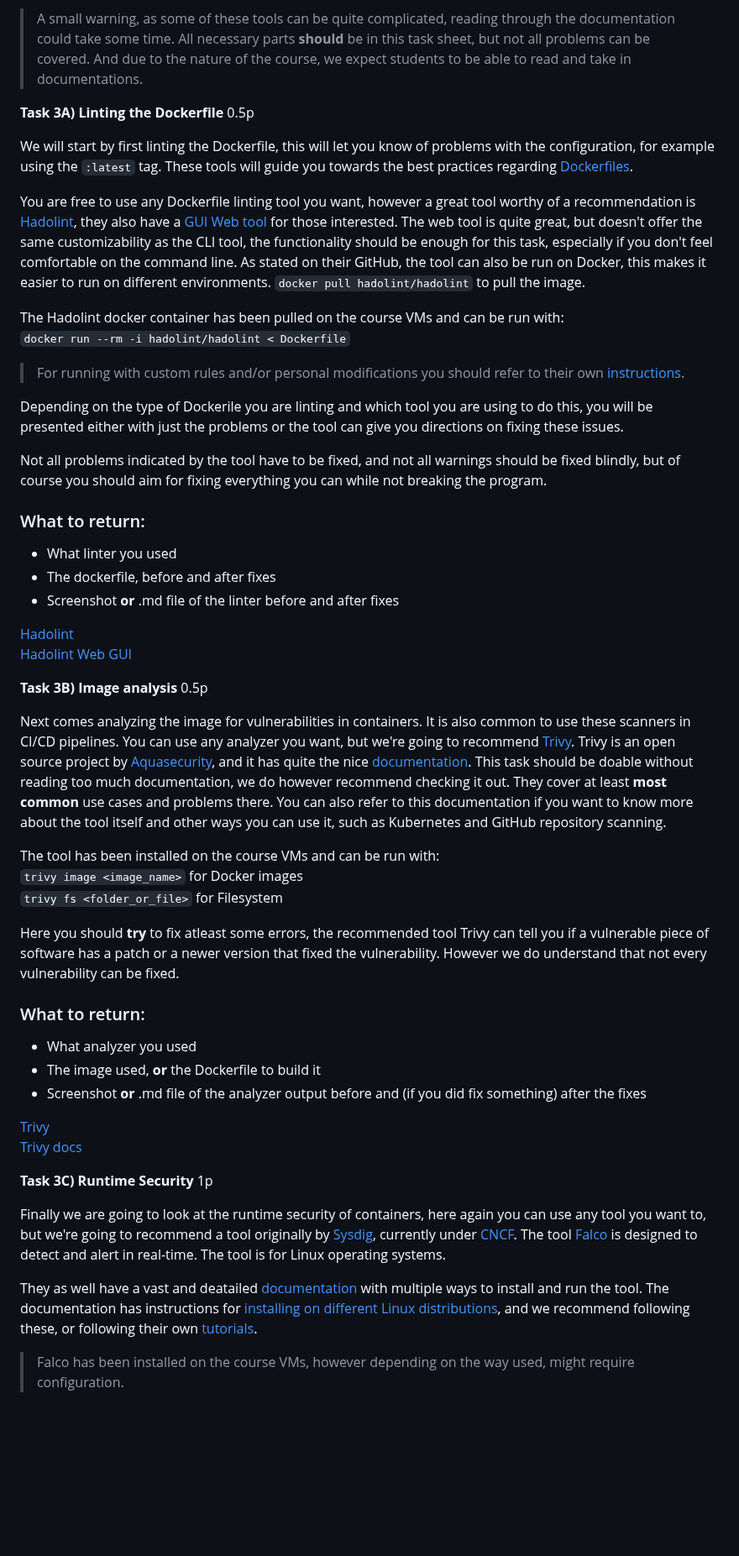
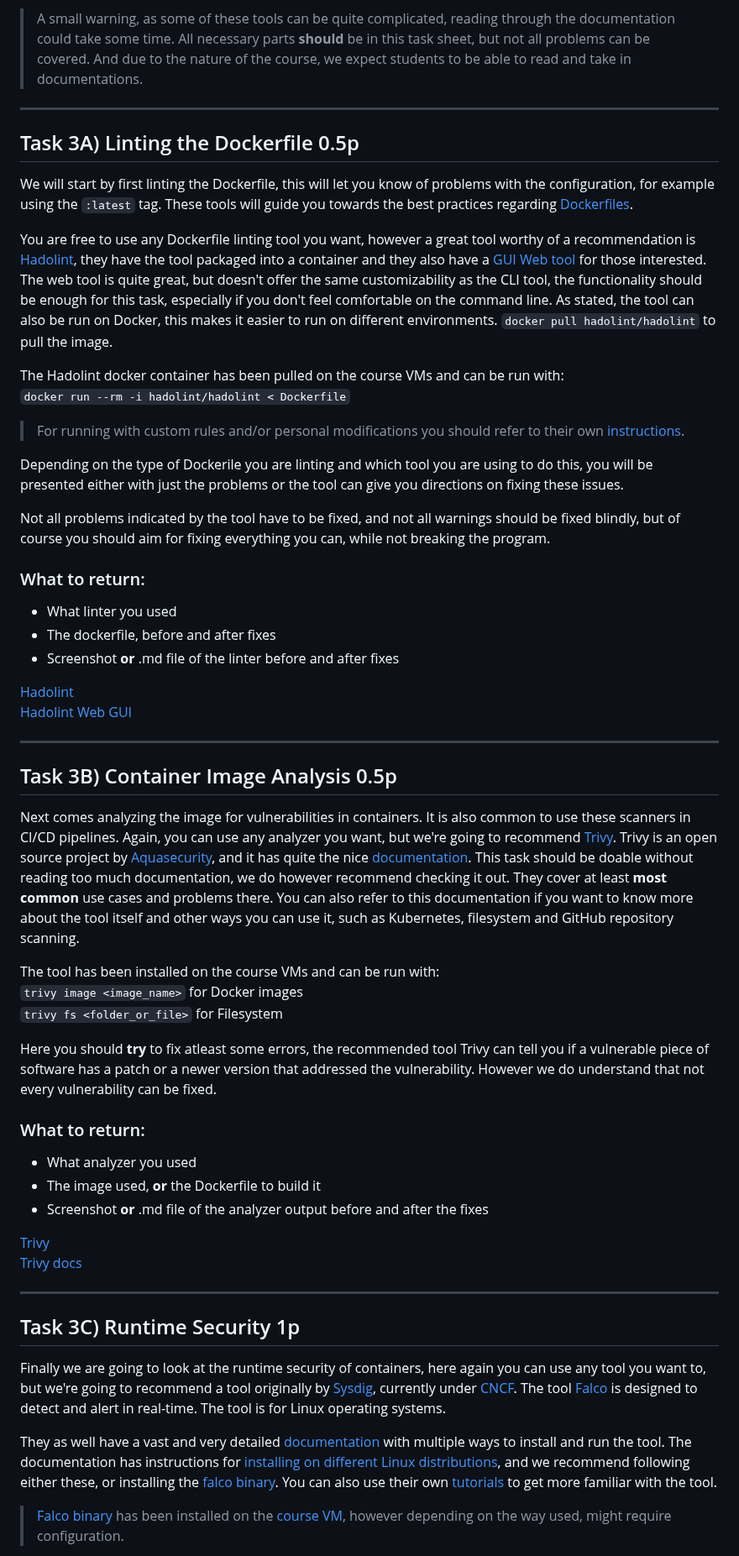
Before and after one commit to ouspg/SecurityEngineering, a Markdown page: Week6_Topic/README.md, the part around one of its changes. Shown at 84% size. Rendered like a GitHub page; blank space fills up the shorter version.

Commit message:
Week 6 task 3 refining and specifying requirements

````diff
--- a/Week6_Topic/README.md
+++ b/Week6_Topic/README.md
@@ -20,11 +22,13 @@ Your analysis with Trivy (or scanner of your choice) can be opened as an issue,
 
 > A small warning, as some of these tools can be quite complicated, reading through the documentation could take some time. All necessary parts **should** be in this task sheet, but not all problems can be covered. And due to the nature of the course, we expect students to be able to read and take in documentations.
 
-**Task 3A) Linting the Dockerfile** 0.5p
+---
+
+## Task 3A) Linting the Dockerfile 0.5p
 
 We will start by first linting the Dockerfile, this will let you know of problems with the configuration, for example using the ```:latest``` tag. These tools will guide you towards  the best practices regarding [Dockerfiles](https://docs.docker.com/develop/develop-images/dockerfile_best-practices/).
 
-You are free to use any Dockerfile linting tool you want, however a great tool worthy of a recommendation is [Hadolint](https://github.com/hadolint/hadolint), they also have a [GUI Web tool](https://hadolint.github.io/hadolint/) for those interested. The web tool is quite great, but doesn't offer the same customizability as the CLI tool, the functionality should be enough for this task, especially if you don't feel comfortable on the command line. As stated on their GitHub, the tool can also be run on Docker, this makes it easier to run on different environments. ```docker pull hadolint/hadolint``` to pull the image.
+You are free to use any Dockerfile linting tool you want, however a great tool worthy of a recommendation is [Hadolint](https://github.com/hadolint/hadolint), they have the tool packaged into a container and they also have a [GUI Web tool](https://hadolint.github.io/hadolint/) for those interested. The web tool is quite great, but doesn't offer the same customizability as the CLI tool, the functionality should be enough for this task, especially if you don't feel comfortable on the command line. As stated, the tool can also be run on Docker, this makes it easier to run on different environments. ```docker pull hadolint/hadolint``` to pull the image.
 
 The Hadolint docker container has been pulled on the course VMs and can be run with:
 ```docker run --rm -i hadolint/hadolint < Dockerfile```
@@ -33,7 +37,7 @@ The Hadolint docker container has been pulled on the course VMs and can be run w
 
 Depending on the type of Dockerile you are linting and which tool you are using to do this, you will be presented either with just the problems or the tool can give you directions on fixing these issues.
 
-Not all problems indicated by the tool have to be fixed, and not all warnings should be fixed blindly, but of course you should aim for fixing everything you can while not breaking the program.
+Not all problems indicated by the tool have to be fixed, and not all warnings should be fixed blindly, but of course you should aim for fixing everything you can, while not breaking the program.
 
 ### What to return:
 - What linter you used
@@ -43,29 +47,33 @@ Not all problems indicated by the tool have to be fixed, and not all warnings sh
 [Hadolint](https://github.com/hadolint/hadolint)
 [Hadolint Web GUI](https://hadolint.github.io/hadolint/)
 
-**Task 3B) Image analysis** 0.5p
+---
 
-Next comes analyzing the image for vulnerabilities in containers. It is also common to use these scanners in CI/CD pipelines. You can use any analyzer you want, but we're going to recommend [Trivy](https://github.com/aquasecurity/trivy). Trivy is an open source project by [Aquasecurity](https://www.aquasec.com/), and it has quite the nice [documentation](https://aquasecurity.github.io/trivy/v0.41/). This task should be doable without reading too much documentation, we do  however recommend checking it out.  They cover at least **most common** use cases and problems there. You can also refer to this documentation if you want to know more about the tool itself and other ways you can use it, such as Kubernetes and GitHub repository scanning.
+## Task 3B) Container Image Analysis 0.5p
+
+Next comes analyzing the image for vulnerabilities in containers. It is also common to use these scanners in CI/CD pipelines. Again, you can use any analyzer you want, but we're going to recommend [Trivy](https://github.com/aquasecurity/trivy). Trivy is an open source project by [Aquasecurity](https://www.aquasec.com/), and it has quite the nice [documentation](https://aquasecurity.github.io/trivy/v0.41/). This task should be doable without reading too much documentation, we do  however recommend checking it out.  They cover at least **most common** use cases and problems there. You can also refer to this documentation if you want to know more about the tool itself and other ways you can use it, such as Kubernetes, filesystem and GitHub repository scanning.
 
 The tool has been installed on the course VMs and can be run with:
 ```trivy image <image_name>``` for Docker images
 ```trivy fs <folder_or_file>``` for Filesystem
 
-Here you should **try** to fix atleast some errors, the recommended tool Trivy can tell you if a vulnerable piece of software has a patch or a newer version that fixed the vulnerability. However we do understand that not every vulnerability can be fixed.
+Here you should **try** to fix atleast some errors, the recommended tool Trivy can tell you if a vulnerable piece of software has a patch or a newer version that addressed the vulnerability. However we do understand that not every vulnerability can be fixed.
 
 ### What to return:
 - What analyzer you used
 - The image used, **or** the Dockerfile to build it
-- Screenshot **or** .md file of the analyzer output before and (if you did fix something) after the fixes
+- Screenshot **or** .md file of the analyzer output before and after the fixes
 
 [Trivy](https://github.com/aquasecurity/trivy)
 [Trivy docs](https://aquasecurity.github.io/trivy/v0.41/)
 
-**Task 3C) Runtime Security** 1p
+---
+
+## Task 3C) Runtime Security 1p
 
 Finally we are going to look at the runtime security of containers, here again you can use any tool you want to, but we're going to recommend a tool originally by [Sysdig](https://sysdig.com/), currently under [CNCF](https://www.cncf.io/). The tool [Falco](https://github.com/falcosecurity/falco) is designed to detect and alert in real-time. The tool is for Linux operating systems.
 
-They as well have a vast and deatailed [documentation](https://falco.org/docs/) with multiple ways to install and run the tool. The documentation has instructions for [installing on different Linux distributions](https://falco.org/docs/getting-started/source/), and we recommend following these, or following their own [tutorials](https://falco.org/docs/tutorials/).
+They as well have a vast and very detailed [documentation](https://falco.org/docs/) with multiple ways to install and run the tool. The documentation has instructions for [installing on different Linux distributions](https://falco.org/docs/getting-started/source/), and we recommend following either these, or installing the [falco binary](https://falco.org/docs/getting-started/installation/#falco-binary). You can also use their own [tutorials](https://falco.org/docs/tutorials/) to get more familiar with the tool.
 
-> Falco has been installed on the course VMs, however depending on the way used, might require configuration.
+> [Falco binary](https://falco.org/docs/getting-started/installation/#falco-binary) has been installed on the [course VM](https://github.com/ouspg/vms), however depending on the way used, might require configuration.
 
````
Also changed, not shown: other parts of Week6_Topic/README.md (+22 -3 lines).
